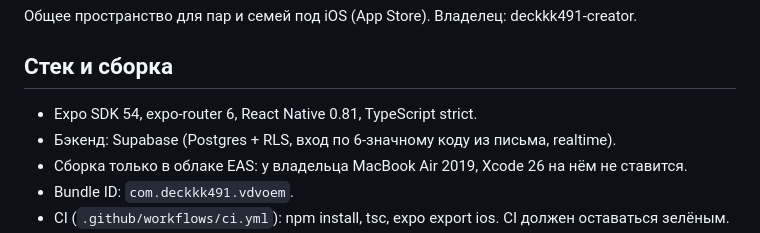
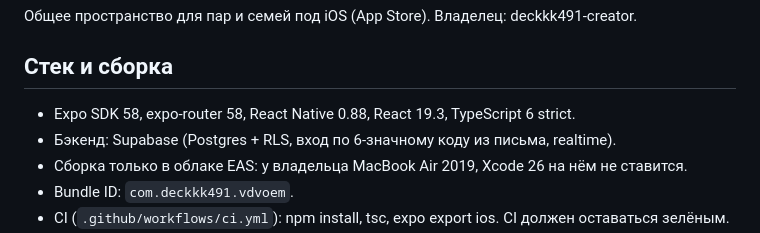
Before and after one commit to deckkk491-creator/vdvoem, a Markdown page: CLAUDE.md, the part around the change. Drawn GitHub-style.

Commit message:
CLAUDE.md: проект на SDK 58
Co-Authored-By: Claude Opus 5.5 <noreply@anthropic.com>
Claude-Session: https://claude.ai/code/session_01Rbpk3BzWrQjm8grC3aBovA

```diff
--- a/CLAUDE.md
+++ b/CLAUDE.md
@@ -3,7 +3,7 @@
 Общее пространство для пар и семей под iOS (App Store). Владелец: deckkk491-creator.
 
 ## Стек и сборка
-- Expo SDK 54, expo-router 6, React Native 0.81, TypeScript strict.
+- Expo SDK 58, expo-router 58, React Native 0.88, React 19.3, TypeScript 6 strict.
 - Бэкенд: Supabase (Postgres + RLS, вход по 6-значному коду из письма, realtime).
 - Сборка только в облаке EAS: у владельца MacBook Air 2019, Xcode 26 на нём не ставится.
 - Bundle ID: `com.deckkk491.vdvoem`.
```
